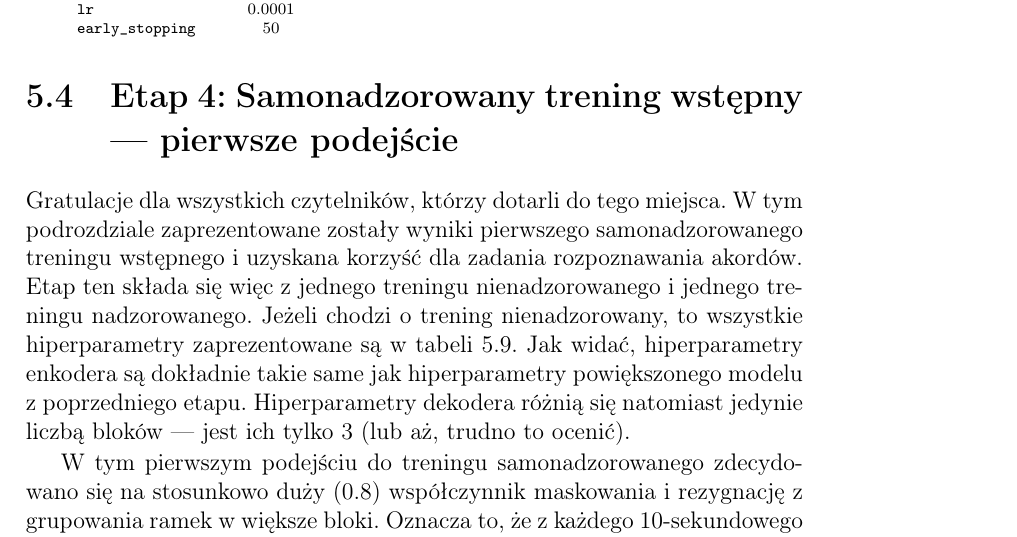
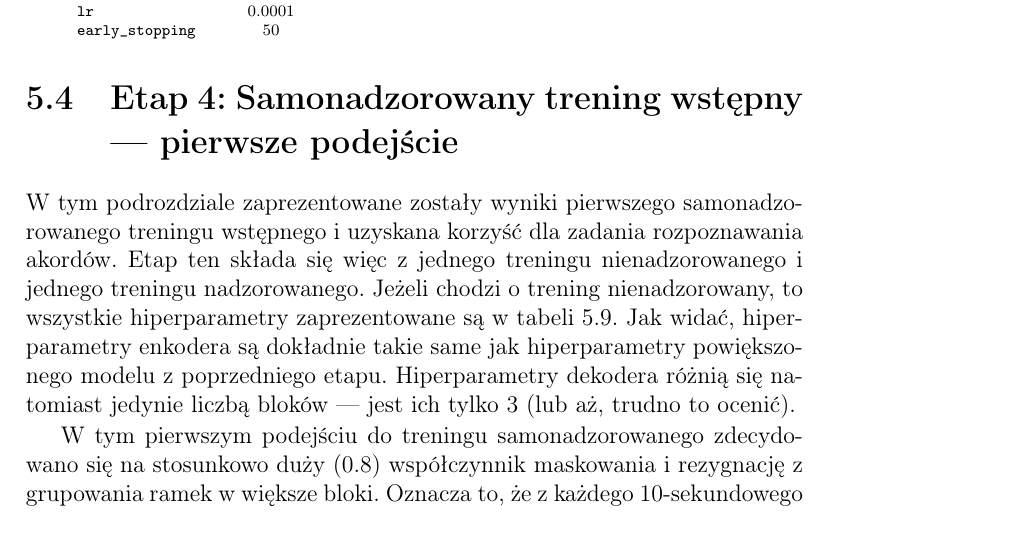
Before and after one commit to karwojan/chord_recognition, a LaTeX thesis (thesis/main.tex, which reads thesis/experiments.tex): part of page 99 of 124, cut so that both start at the same text. Compiled offline with pdfLaTeX.

Commit message:
Remove the prank (not very funny)

```diff
--- a/thesis/experiments.tex
+++ b/thesis/experiments.tex
@@ -348,7 +348,7 @@ Wykonane zostały dwa treningi większego modelu, z dwoma różnymi wartościami
 \sectionmark{Etap 4: Samonadzorowany trening wstępny}
 
 % mae1 - hiperparametry
-Gratulacje dla wszystkich czytelników, którzy dotarli do tego miejsca. W tym podrozdziale zaprezentowane zostały wyniki pierwszego samonadzorowanego treningu wstępnego i uzyskana korzyść dla zadania rozpoznawania akordów. Etap ten składa się więc z jednego treningu nienadzorowanego i jednego treningu nadzorowanego. Jeżeli chodzi o trening nienadzorowany, to wszystkie hiperparametry zaprezentowane są w tabeli \ref{tab:params_mae1}. Jak widać, hiperparametry enkodera są dokładnie takie same jak hiperparametry powiększonego modelu z poprzedniego etapu. Hiperparametry dekodera różnią się natomiast jedynie liczbą bloków --- jest ich tylko $3$ (lub aż, trudno to ocenić).
+W tym podrozdziale zaprezentowane zostały wyniki pierwszego samonadzorowanego treningu wstępnego i uzyskana korzyść dla zadania rozpoznawania akordów. Etap ten składa się więc z jednego treningu nienadzorowanego i jednego treningu nadzorowanego. Jeżeli chodzi o trening nienadzorowany, to wszystkie hiperparametry zaprezentowane są w tabeli \ref{tab:params_mae1}. Jak widać, hiperparametry enkodera są dokładnie takie same jak hiperparametry powiększonego modelu z poprzedniego etapu. Hiperparametry dekodera różnią się natomiast jedynie liczbą bloków --- jest ich tylko $3$ (lub aż, trudno to ocenić).
 
 % mae1 - hiperparametry
 W tym pierwszym podejściu do treningu samonadzorowanego zdecydowano się na stosunkowo duży ($0.8$) współczynnik maskowania i rezygnację z grupowania ramek w większe bloki. Oznacza to, że z każdego $10$-sekundowego fragmentu, przetwarzanego przez sieć nagrania, wycinanych jest $80$ losowych ramek. Wskazują na to wartości hiperparametrów  \code{masking\_ratio} i \code{chunks\_per\_item}. Transformer był trenowany przez $500$ epok, co oznacza, że przetworzył $5 \cdot 10^8$ ($500 \cdot 10 \cdot 10 \cdot 10000$) $10$-sekundowych fragmentów utworów --- trwało to ponad $80$ godzin.
```
